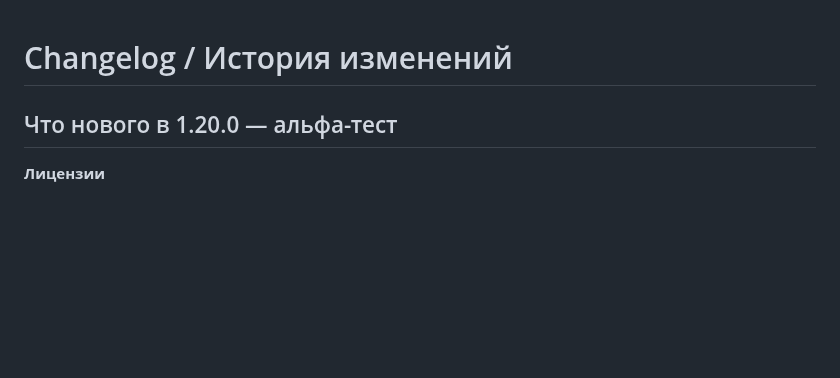
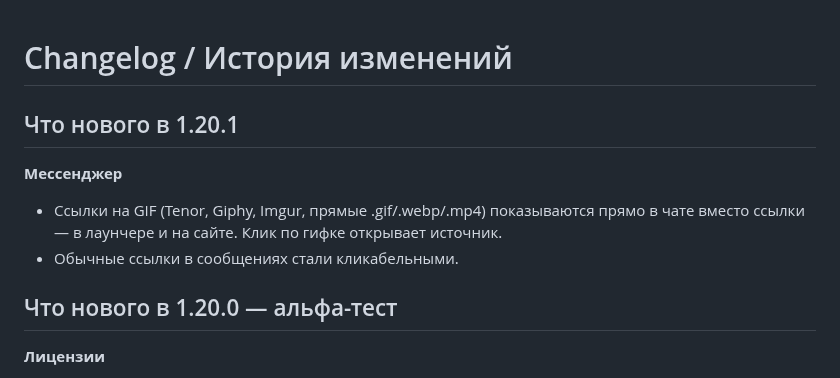
Before and after one commit to R2D27829/Farm-Client, a Markdown page: CHANGELOG.md, the part around the change. Drawn GitHub-style; blank space fills up the shorter version.

Commit message:
CHANGELOG: 1.20.1

```diff
--- a/CHANGELOG.md
+++ b/CHANGELOG.md
@@ -1,4 +1,10 @@
 # Changelog / История изменений
+
+## Что нового в 1.20.1
+
+**Мессенджер**
+- Ссылки на GIF (Tenor, Giphy, Imgur, прямые .gif/.webp/.mp4) показываются прямо в чате вместо ссылки — в лаунчере и на сайте. Клик по гифке открывает источник.
+- Обычные ссылки в сообщениях стали кликабельными.
 
 ## Что нового в 1.20.0 — альфа-тест
 
```
